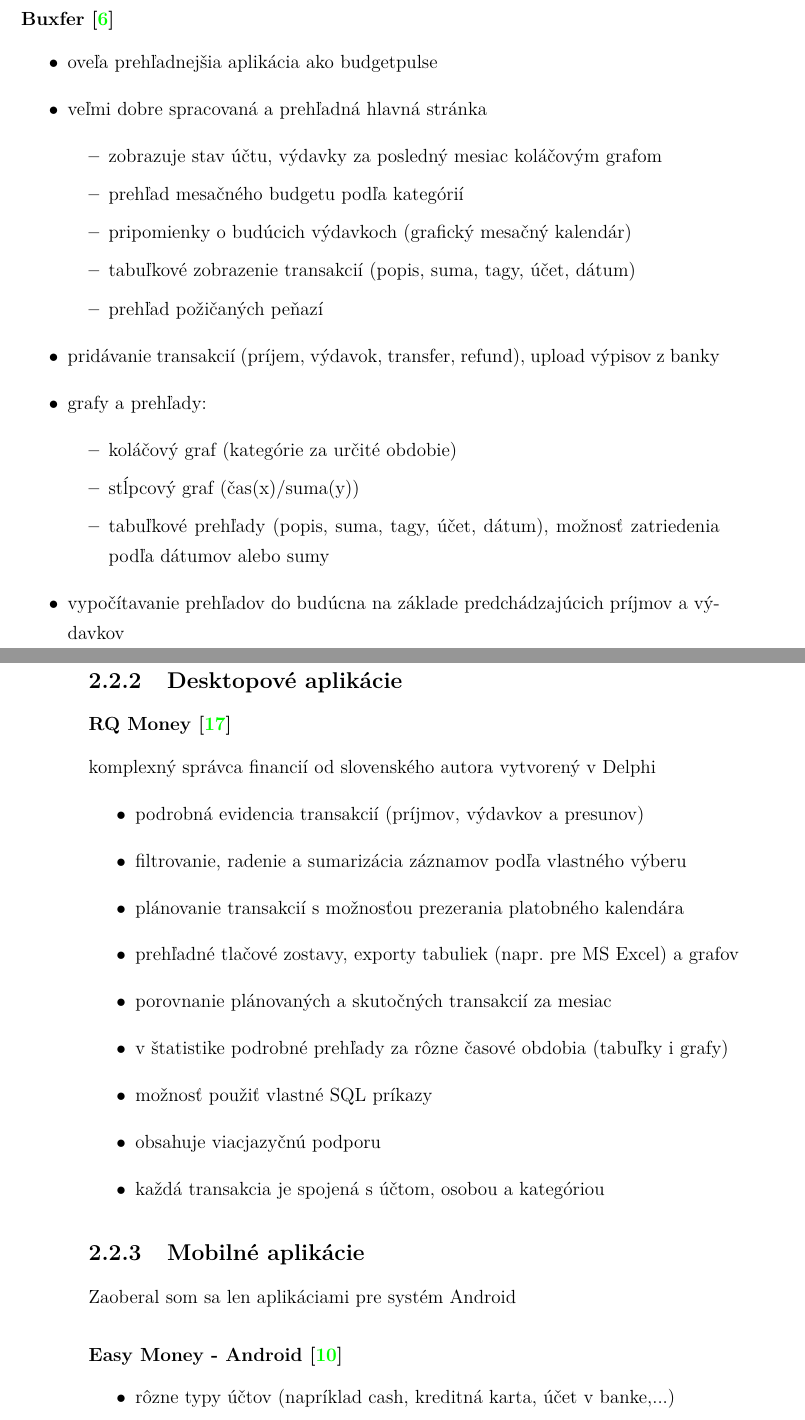
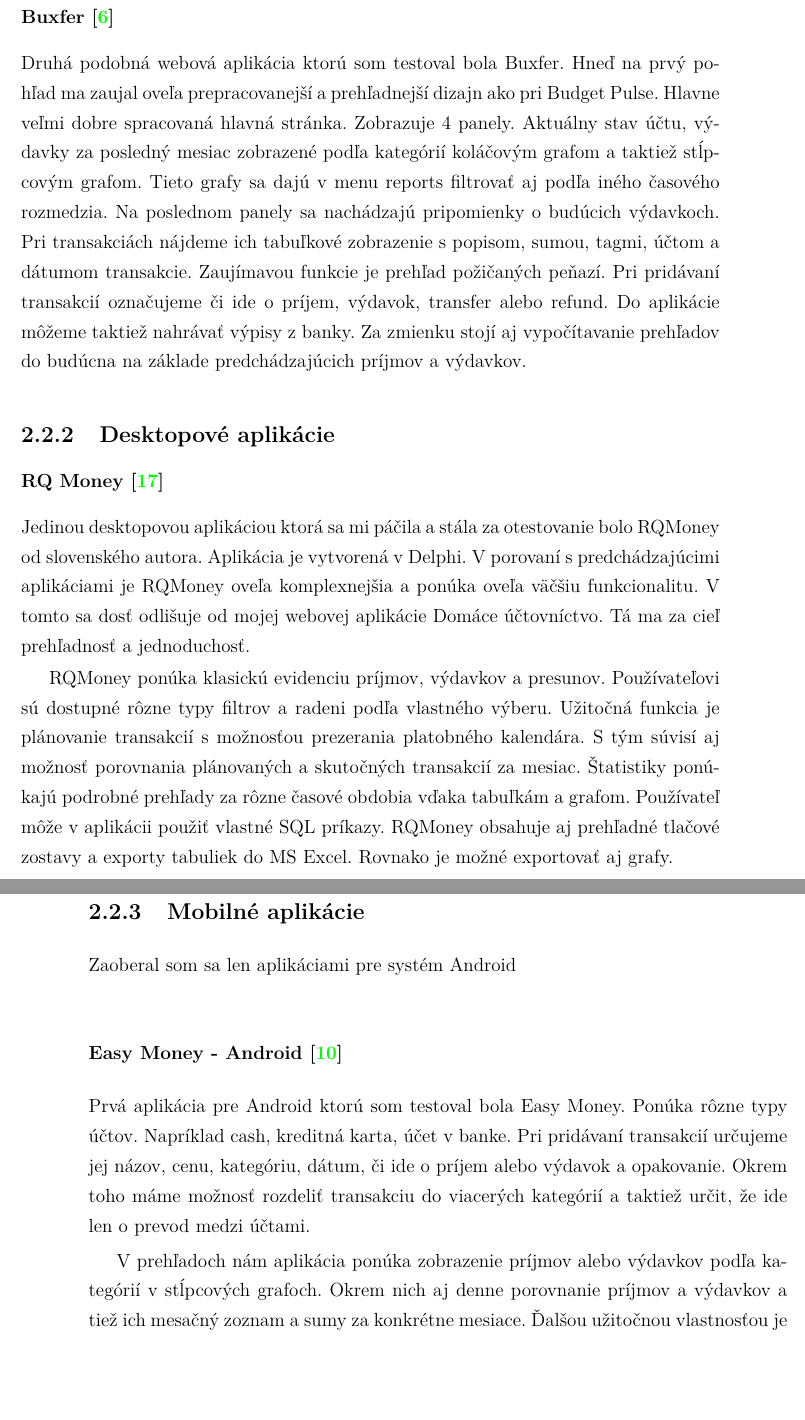
Before and after one commit to Peto/bakalarka, a LaTeX thesis (doc/kotulic_bac.tex): two parts of pages 18 and 19 of 39 before the commit and two parts of pages 18 and 19 of 37 after it, joined at a grey line, cut so that both start at the same text, the shorter picture padded with empty space. The pictures show the PDF file doc/kotulic_bac.pdf that the author committed with the source.

Commit message:
text prace - uprava existujucich aplikacii
popis existujúcich aplikácií - text namiesto poznámok

```diff
--- a/doc/kotulic_bac.tex
+++ b/doc/kotulic_bac.tex
@@ -251,54 +244,20 @@
-\item{grafy a prehľady:}
-\begin{itemize}
-\item{koláčový graf (kategórie za určité obdobie)}
-\item{stĺpcový graf (kategórie/suma za určité obdobie)}
-\item{tabuľkové prehľady (kategórie/čas)}
-\end{itemize}
-\item{možnosť určenia osobných cieľov (používateľ si nastaví sumu, ktorá sa mu napríklad raz za mesiac odčíta z konta a priradí k určitému osobnému cieľu, na ktorý si chce našetriť)}
-\end{itemize}
+
+Webová aplikácia Budget Pulse ponúka jednoduchú administráciu a prehľady transakcií. Trochu horšie je spracované menej prehľadné pridávanie výdavkov a príjmov. Jednou za základných funkcií tejto aplikácie je vytvorenie novej transakcie. V následnom menu si používateľ vyberie či ide o príjem alebo výdavok, určí jeho kategóriu, popis, sumu, množstvo, konto(účet) ktoré chce použiť, dátum transakcie a zadá prípadné opakovania transakcie. Zaujímavou funkciou v tejto aplikácii je možnosť rozdelenia transakcie na menšie časti a ich priradenie do rôznych kategórií. Budget Pulse taktiež ponúka vytvorenie viacerých kont pod jedným účtom. Ďalšou užitočnou funkciou je import a export dát z aplikácie. Za spomenutie taktiež stojí možnosť určenia osobných cieľov. Používateľ si nastaví sumu, ktorá sa mu napríklad raz za mesiac odčíta z konta a priradí k určitému osobnému cieľu, na ktorý si chce našetriť. Na jednoduchý prehľad medzi transakciami a kategóriami využíva aplikácia okrem klasického tabuľkového zobrazenia kategórií v čase aj grafy. Jednoduchý koláčový graf kategórií a stĺpcový graf kategórií za určité obdobie.
+
+
 
 \subsubsection{Buxfer \cite{Buxfer}\ }
-\begin{itemize}
-\item{oveľa prehľadnejšia aplikácia ako budgetpulse}
-\item{veľmi dobre spracovaná a prehľadná hlavná stránka}
-\begin{itemize}
-\item{zobrazuje stav účtu, výdavky za posledný mesiac koláčovým grafom}
-\item{prehľad mesačného budgetu podľa kategórií}
-\item{pripomienky o budúcich výdavkoch (grafický mesačný kalendár)}
-\item{tabuľkové zobrazenie transakcií (popis, suma, tagy, účet, dátum)}
-\item{prehľad požičaných peňazí}
-\end{itemize}
-\item{pridávanie transakcií (príjem, výdavok, transfer, refund), upload výpisov z banky}
-\item{grafy a prehľady:}
-\begin{itemize}
-\item{koláčový graf (kategórie za určité obdobie)}
-\item{stĺpcový graf (čas(x)/suma(y))}
-\item{tabuľkové prehľady (popis, suma, tagy, účet, dátum), možnosť zatriedenia podľa dátumov alebo sumy}
-\end{itemize}
-\item{vypočítavanie prehľadov do budúcna na základe predchádzajúcich príjmov a výdavkov}
-\end{itemize}
+
+Druhá podobná webová aplikácia ktorú som testoval bola Buxfer. Hneď na prvý pohľad ma zaujal oveľa prepracovanejší a prehľadnejší dizajn ako pri Budget Pulse. Hlavne veľmi dobre spracovaná hlavná stránka. Zobrazuje 4 panely. Aktuálny stav účtu, výdavky za posledný mesiac zobrazené podľa kategórií koláčovým grafom a taktiež stĺpcovým grafom. Tieto grafy sa dajú v menu reports filtrovať aj podľa iného časového rozmedzia. Na poslednom panely sa nachádzajú pripomienky o budúcich výdavkoch. Pri transakciách nájdeme ich tabuľkové zobrazenie s popisom, sumou, tagmi, účtom a dátumom transakcie. Zaujímavou funkcie je prehľad požičaných peňazí. Pri pridávaní transakcií označujeme či ide o príjem, výdavok, transfer alebo refund. Do aplikácie môžeme taktiež nahrávať výpisy z banky. Za zmienku stojí aj vypočítavanie prehľadov do budúcna na základe predchádzajúcich príjmov a výdavkov.
 
 
 \subsection{Desktopové aplikácie}
 \subsubsection{RQ Money \cite{RQMoney}\ }
-komplexný správca financií od slovenského autora vytvorený v Delphi
-\begin{itemize}
-\item{podrobná evidencia transakcií (príjmov, výdavkov a presunov)}
-\item{filtrovanie, radenie a sumarizácia záznamov podľa vlastného výberu}
-\item{plánovanie transakcií s možnosťou prezerania platobného kalendára}
-\item{prehľadné tlačové zostavy, exporty tabuliek (napr. pre MS Excel) a grafov}
-\item{porovnanie plánovaných a skutočných transakcií za mesiac}
-\item{v štatistike podrobné prehľady za rôzne časové obdobia (tabuľky i grafy)}
-\item{možnosť použiť vlastné SQL príkazy}
-\item{obsahuje viacjazyčnú podporu}
-\item{každá transakcia je spojená s účtom, osobou a kategóriou}
-\end{itemize}
+
+Jedinou desktopovou aplikáciou ktorá sa mi páčila a stála za otestovanie bolo RQMoney od slovenského autora. Aplikácia je vytvorená v Delphi. V porovaní s predchádzajúcimi aplikáciami je RQMoney oveľa komplexnejšia a ponúka oveľa väčšiu funkcionalitu. V tomto sa dosť odlišuje od mojej webovej aplikácie Domáce účtovníctvo. Tá ma za cieľ prehľadnosť a jednoduchosť.
+
+RQMoney ponúka klasickú evidenciu príjmov, výdavkov a presunov. Používateľovi sú dostupné rôzne typy filtrov a radeni podľa vlastného výberu. Užitočná funkcia je plánovanie transakcií s možnosťou prezerania platobného kalendára. S tým súvisí aj možnosť porovnania plánovaných a skutočných transakcií za mesiac. Štatistiky ponúkajú podrobné prehľady za rôzne časové obdobia vďaka tabuľkám a grafom. Používateľ môže v aplikácii použiť vlastné SQL príkazy. RQMoney obsahuje aj prehľadné tlačové zostavy a exporty tabuliek do MS Excel. Rovnako je možné exportovať aj grafy.
 
 \subsection{Mobilné aplikácie}
 Zaoberal som sa len aplikáciami pre systém Android
 \subsubsection{Easy Money - Android \cite{EasyMoney}\ }
-\begin{itemize}
-\item{rôzne typy účtov (napríklad cash, kreditná karta, účet v banke,...)}
-\item{pridávanie transakcií (názov, cena, kategória, dátum, príjem alebo výdavok, nastavenie opakovania, možnosť rozdelenia transakcií do viacerých kategórií, prevod medzi účtami)}
-\item{prehľady:}
-\begin{itemize}
@@ -308,8 +264,6 @@
-\end{itemize}
-\item{pripomienkovač platenia faktúr/účtov}
-\item{nastavenie mesačného rozpočtu a prehľad jeho využitia počas mesiaca}
-\item{import a export do QIF a CSV}
-\item{prehľadávanie medzi transakciami pomocou keywords, triedenie vyhľadávania podľa dátumu, sumy alebo názvu}
-\end{itemize}
+
+Prvá aplikácia pre Android ktorú som testoval bola Easy Money. Ponúka rôzne typy účtov. Napríklad cash, kreditná karta, účet v banke. Pri pridávaní transakcií určujeme jej názov, cenu, kategóriu, dátum, či ide o príjem alebo výdavok a opakovanie. Okrem toho máme možnosť rozdeliť transakciu do viacerých kategórií a taktiež určit, že ide len o prevod medzi účtami.
+
+V prehľadoch nám aplikácia ponúka zobrazenie príjmov alebo výdavkov podľa kategórií v stĺpcových grafoch. Okrem nich aj denne porovnanie príjmov a výdavkov a tiež ich mesačný zoznam a sumy za konkrétne mesiace. Ďalšou užitočnou vlastnosťou je pripomienkovač platenia faktúr a účtov. Zaujímavou funkciou je aj nastavenie mesačného rozpočtu a prehľad jeho využitia počas mesiaca. Easy Money podporuje import a export do QIF a CSV.  Medzi transakciami môže použivateľ prehľadávať pomocou keywords.
 
 \subsubsection{Money Lover - Android \cite{MoneyLover}\ }
@@ -322,15 +269,0 @@
-\end{itemize}
-\item{možnosť prehľadu transakcií, kategórií alebo podľa príjmu a výdavkov}
-\item{rôzne typy účtov(kont)}
-\item{správa dlhov}
-\item{plánovanie rozpočtu (plánovanie šetrenia, pridanie rozpočtu na určité časové obdobie – upozornenie pri dosiahnutí určitej hranice)}
-\item{sprievodca pri nastavení aplikácie}
-\item{grafy a prehľady:}
-\begin{itemize}
-\item{koláčový graf (kategórie za určité obdobie)}
-\item{príjmy verzus výdavky za vybrané obdobie (dátum (x) / suma (y)}
-\item{tabuľkové prehľady (popis, suma, tagy, účet, dátum), možnosť zatriedenia podľa dátumov alebo sumy}
-\item{tabuľkové mesačné výpisy (príjem, výdaj, dlh, pôžička)}
-\end{itemize}
-\item{ďalšie možnosti:}
-\begin{itemize}
@@ -343,6 +270,4 @@
-\end{itemize}
+
+Money Lover je najprehľadnejšia a najintuitívnejšia mobilná aplikácia, ktorú som testoval. Obsahuje jednoduché pridávanie transakcií pri ktorom určujeme či ide o príjem, výdaj, pôžičku alebo dlh. Potom vypĺňame polia názov, kategória, suma, poznámka, dátum, učet a prípadne nastavenie opakovania. Pri opakovaniach sa nedá nastaviť konkrétny dátum, ale len začiatok alebo koniec týždňa, pripadne mesiaca. Ako je možné už vidieť z vyplnených polí, môžeme používať rôzne typy účtov. Transakcie môžeme prehliadať v tabuľkových prehľadoch s možnosťou triedenia podľa dátumov, kategórií alebo príjmu a výdavkov. Koláčový graf kategórií za určité obdobie je už samozrejmosť. Aplikácia obsahuje aj menej zvyčajné funkcie ako je správa dlhov, prepočet meny, výpočet vrcholu, vyhľadanie bankomatu, banky a počítanie úroku. Zaujímavou funkciou je aj sprievodca pri nastavení aplikácie, ktorý by sa zišiel hlavne pri ostatných menej prehľadných aplikáciach.
 
 \subsubsection{Expense Manager - Android \cite{ExpenseManager}\ }
-\begin{itemize}
-\item{pridávanie príjmov a výdavkov}
-\begin{itemize}
@@ -352,4 +273,0 @@
-\end{itemize}
-\item{pridávanie rozpočtu na opakujúce sa dopredu určené obdobie}
-\item{grafy a prehľady:}
-\begin{itemize}
@@ -360 +273,0 @@
-\end{itemize}
```
Also changed, not shown: doc/kotulic_bac.pdf, doc/kotulic_bac.tex (61 more changed lines).
